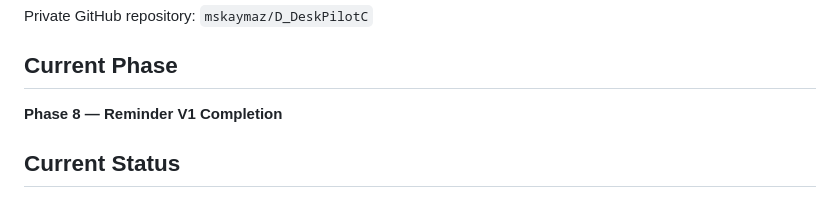
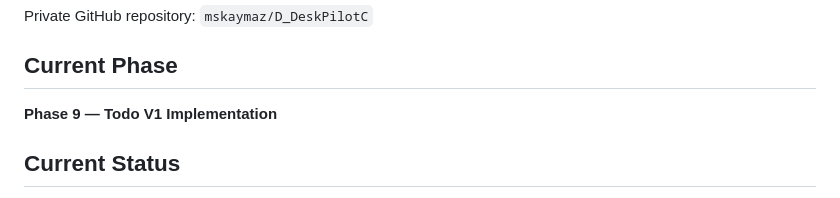
Before and after one commit to mskaymaz/D_DeskPilotF, a Markdown page: STATE.md, the part around the change. GitHub-like rendering.

```diff
--- a/STATE.md
+++ b/STATE.md
@@ -7,7 +7,7 @@
 Private GitHub repository: `mskaymaz/D_DeskPilotC`
 
 ## Current Phase
-**Phase 8 — Reminder V1 Completion**
+**Phase 9 — Todo V1 Implementation**
 
 ## Current Status
 The desktop surface is transparent and panel-free across the primary screen. Visible module regions receive input; all other areas pass through to underlying applications. Free-layout modules remain within the available screen area, while grouped mode moves all modules together. The Clock, Date, and Battery modules are implemented and build-verified. Phase 4 battery work is complete, including efficient polling and unchanged-state suppression. Phase 5 grouped/free startup behavior, independent module positioning, layout locking, inter-module spacing, scale interactions, monitor-bound clamping, the reusable contextual Quick Actions component, the Settings action, the Reminder action, the Todo action, content-aware Quick Actions positioning, stable hover transition, delayed hide behavior, window movement behavior, proportional icon sizing, smooth QML animations, and no-flicker behavior are verified. Phase 6 Settings System is complete; Phase 7 Todo V1 Data and Domain stage, Todo panel/page, Task cards, New Task dialog, and Edit Task dialog are complete.
```
Also changed, not shown: TASK.md (+37 -39 lines).
